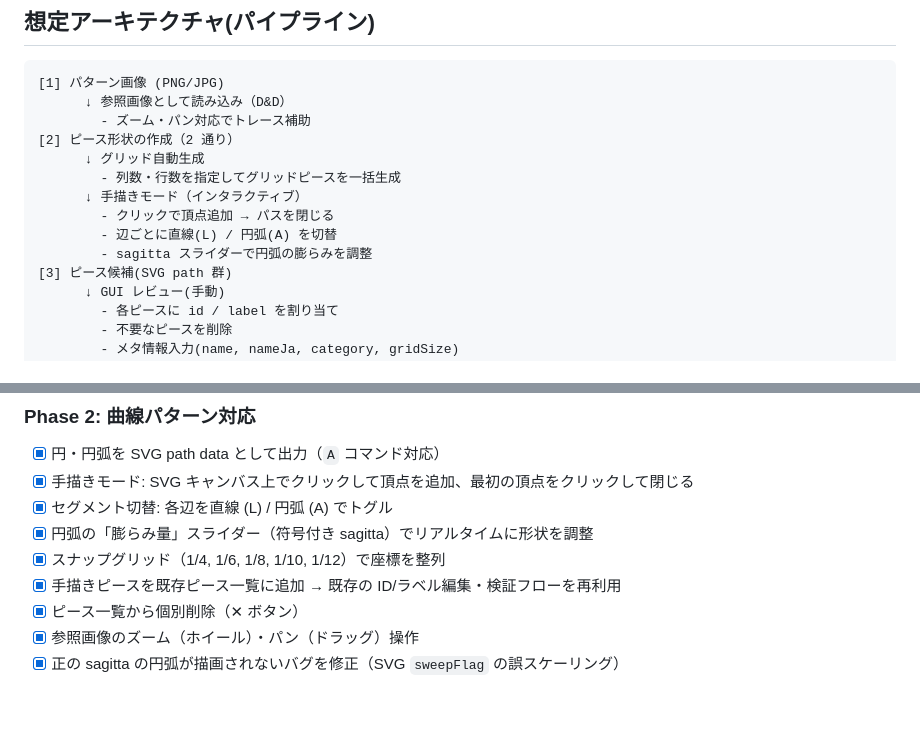
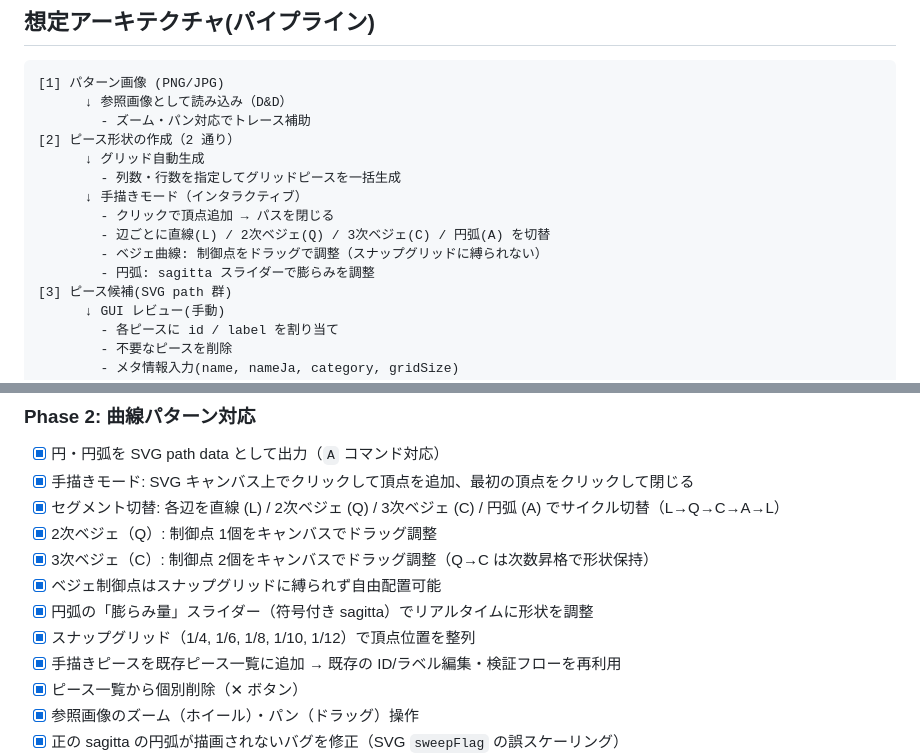
Before and after one commit to wednesdaydeveloper/patchwork-app_feature-dev, a Markdown page: docs/tasks/90-pattern-generator.md, 2 parts joined by grey strips. Rendered like a GitHub page; blank space fills up the shorter version.

```diff
--- a/docs/tasks/90-pattern-generator.md
+++ b/docs/tasks/90-pattern-generator.md
@@ -35,8 +35,9 @@
         - 列数・行数を指定してグリッドピースを一括生成
       ↓ 手描きモード（インタラクティブ）
         - クリックで頂点追加 → パスを閉じる
-        - 辺ごとに直線(L) / 円弧(A) を切替
-        - sagitta スライダーで円弧の膨らみを調整
+        - 辺ごとに直線(L) / 2次ベジェ(Q) / 3次ベジェ(C) / 円弧(A) を切替
+        - ベジェ曲線: 制御点をドラッグで調整（スナップグリッドに縛られない）
+        - 円弧: sagitta スライダーで膨らみを調整
 [3] ピース候補(SVG path 群)
       ↓ GUI レビュー(手動)
         - 各ピースに id / label を割り当て
@@ -67,9 +68,12 @@
 
 - [x] 円・円弧を SVG path data として出力（`A` コマンド対応）
 - [x] 手描きモード: SVG キャンバス上でクリックして頂点を追加、最初の頂点をクリックして閉じる
-- [x] セグメント切替: 各辺を直線 (L) / 円弧 (A) でトグル
+- [x] セグメント切替: 各辺を直線 (L) / 2次ベジェ (Q) / 3次ベジェ (C) / 円弧 (A) でサイクル切替（L→Q→C→A→L）
+- [x] 2次ベジェ（Q）: 制御点 1個をキャンバスでドラッグ調整
+- [x] 3次ベジェ（C）: 制御点 2個をキャンバスでドラッグ調整（Q→C は次数昇格で形状保持）
+- [x] ベジェ制御点はスナップグリッドに縛られず自由配置可能
 - [x] 円弧の「膨らみ量」スライダー（符号付き sagitta）でリアルタイムに形状を調整
-- [x] スナップグリッド（1/4, 1/6, 1/8, 1/10, 1/12）で座標を整列
+- [x] スナップグリッド（1/4, 1/6, 1/8, 1/10, 1/12）で頂点位置を整列
 - [x] 手描きピースを既存ピース一覧に追加 → 既存の ID/ラベル編集・検証フローを再利用
 - [x] ピース一覧から個別削除（✕ ボタン）
 - [x] 参照画像のズーム（ホイール）・パン（ドラッグ）操作
```
Also changed, not shown: tools/pattern-generator/README.md (+14 -6 lines).
